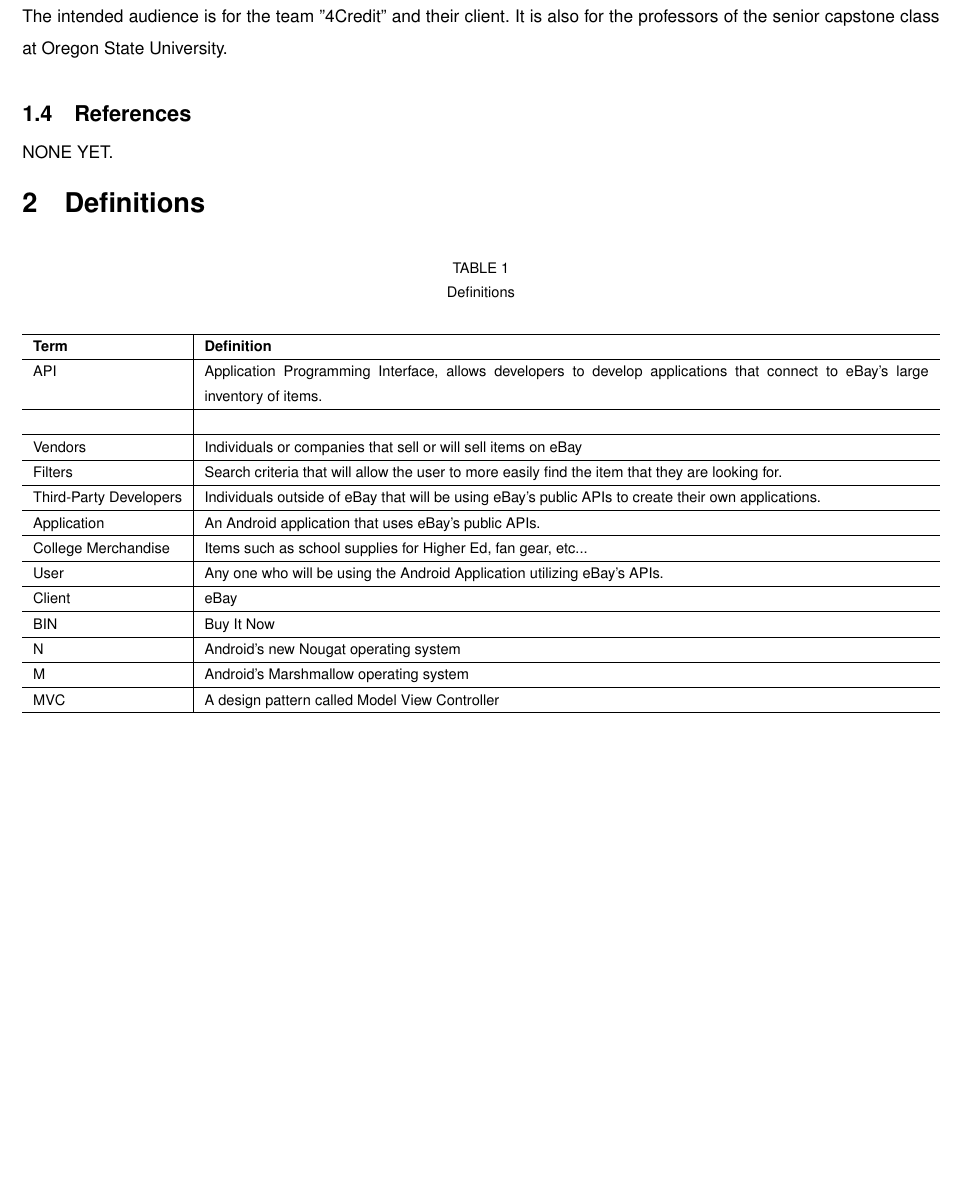
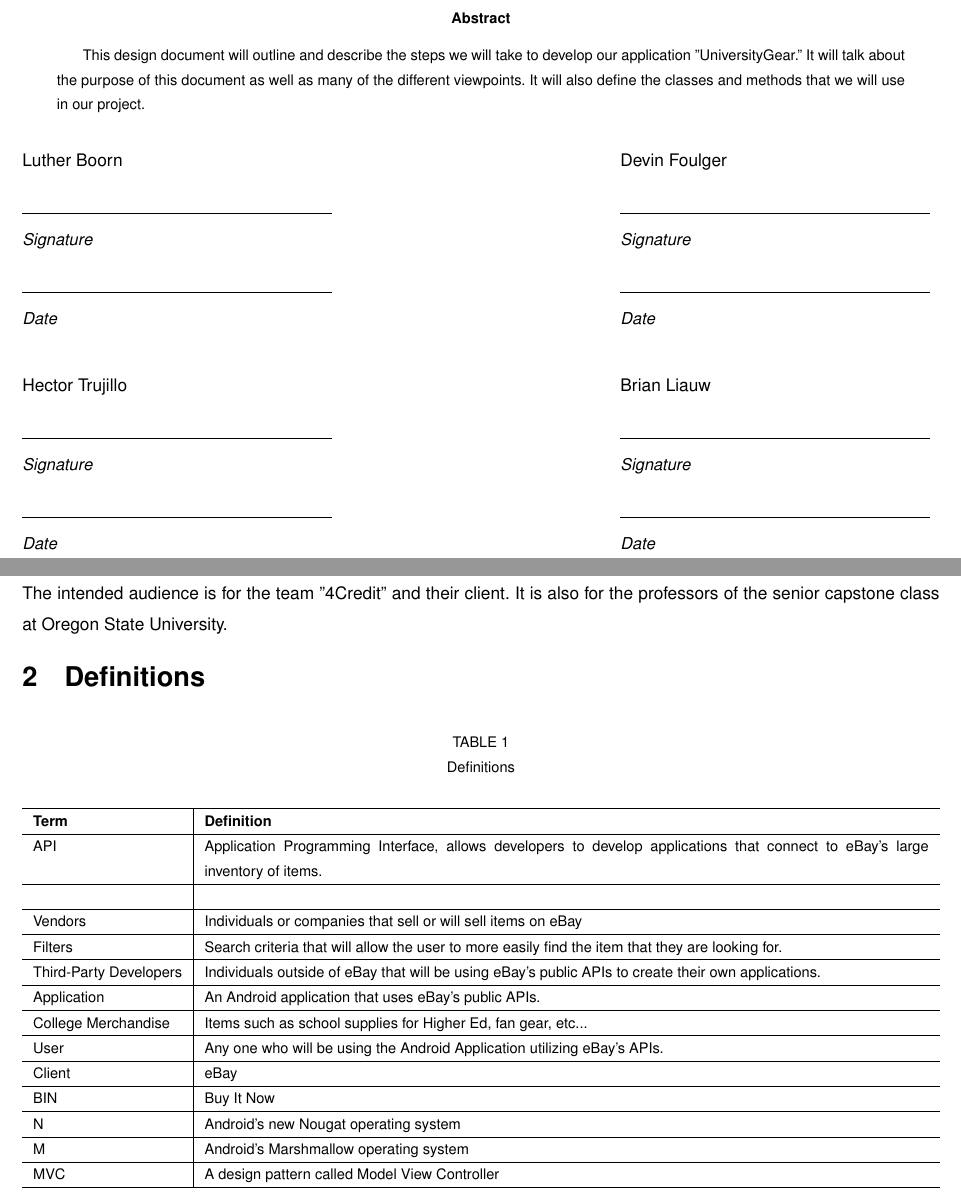
Before and after one commit to FoulgerDevin/UniversityGear, a LaTeX paper (latex/designDoc/designDoc.tex): part of page 3 of 11 before the commit and two parts of pages 1 and 3 of 11 after it, the two joined at a grey line, cut at the place of the change, the shorter picture padded with empty space. Compiled offline with pdfLaTeX; a LaTeX package or settings file that is missing is left out.

Commit message:
Added abstract and signature fields

```diff
--- a/latex/designDoc/designDoc.tex
+++ b/latex/designDoc/designDoc.tex
@@ -40,7 +39,7 @@
 
 \newcommand{\namesigdate}[2][6cm]{%
   \begin{tabular}{@{}p{#1}@{}}
-    #2 \\[0.5\normalbaselineskip] \hrule \\[0pt]
+    #2 \\[0.5\normalbaselineskip] \hrule \\[0.pt]
     {\small \textit{Signature}} \\[0.5\normalbaselineskip] \hrule \\[0pt]
     {\small \textit{Date}}
   \end{tabular}
@@ -94,6 +93,21 @@ stringstyle=\color{orange}
 \maketitle
 \thispagestyle{empty}
 
+\begin{abstract}
+This design document will outline and describe the steps we will take to develop
+our application "UniversityGear."  It will talk about the purpose of this
+document as well as many of the different viewpoints. It will also define
+the classes and methods that we will use in our project.
+\end{abstract}
+
+\vspace{2ex}\noindent
+\namesigdate{Luther Boorn} \hfill
+\namesigdate{Devin Foulger} \hfill
+
+\vspace{4ex}\noindent
+\namesigdate{Hector Trujillo} \hfill
+\namesigdate{Brian Liauw} \hfill
+
 \end{titlepage}
 
 \tableofcontents
@@ -115,9 +129,6 @@ the design details of our software.
 \subsection{Intended Audience}
 The intended audience is for the team "4Credit" and their client. It is also for
  the professors of the senior capstone class at Oregon State University.
-
-\subsection{References}
-NONE YET.
 
 \section{Definitions}
 
```
Also changed, not shown: latex/designDoc/designDoc.tex (1 more changed lines).
